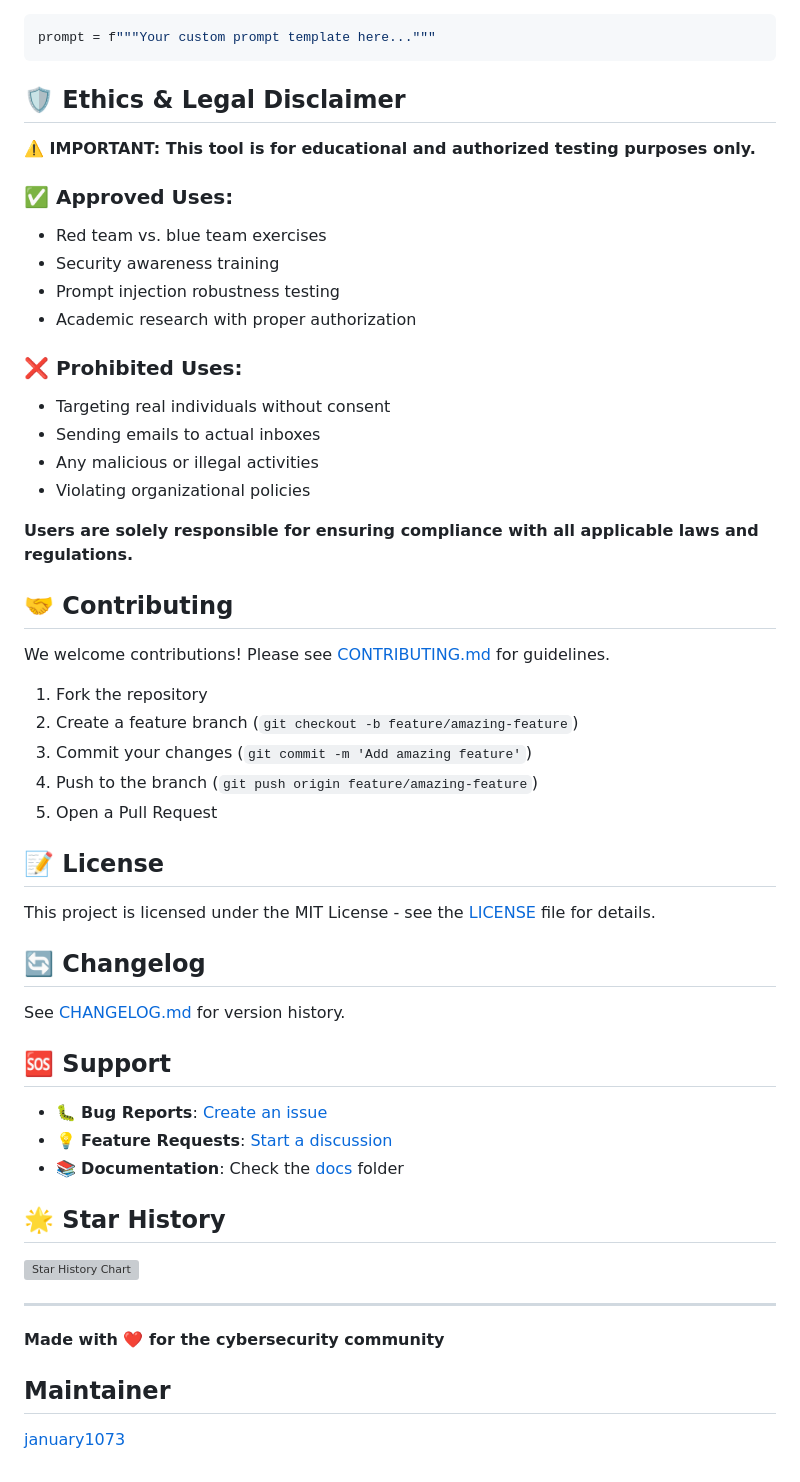
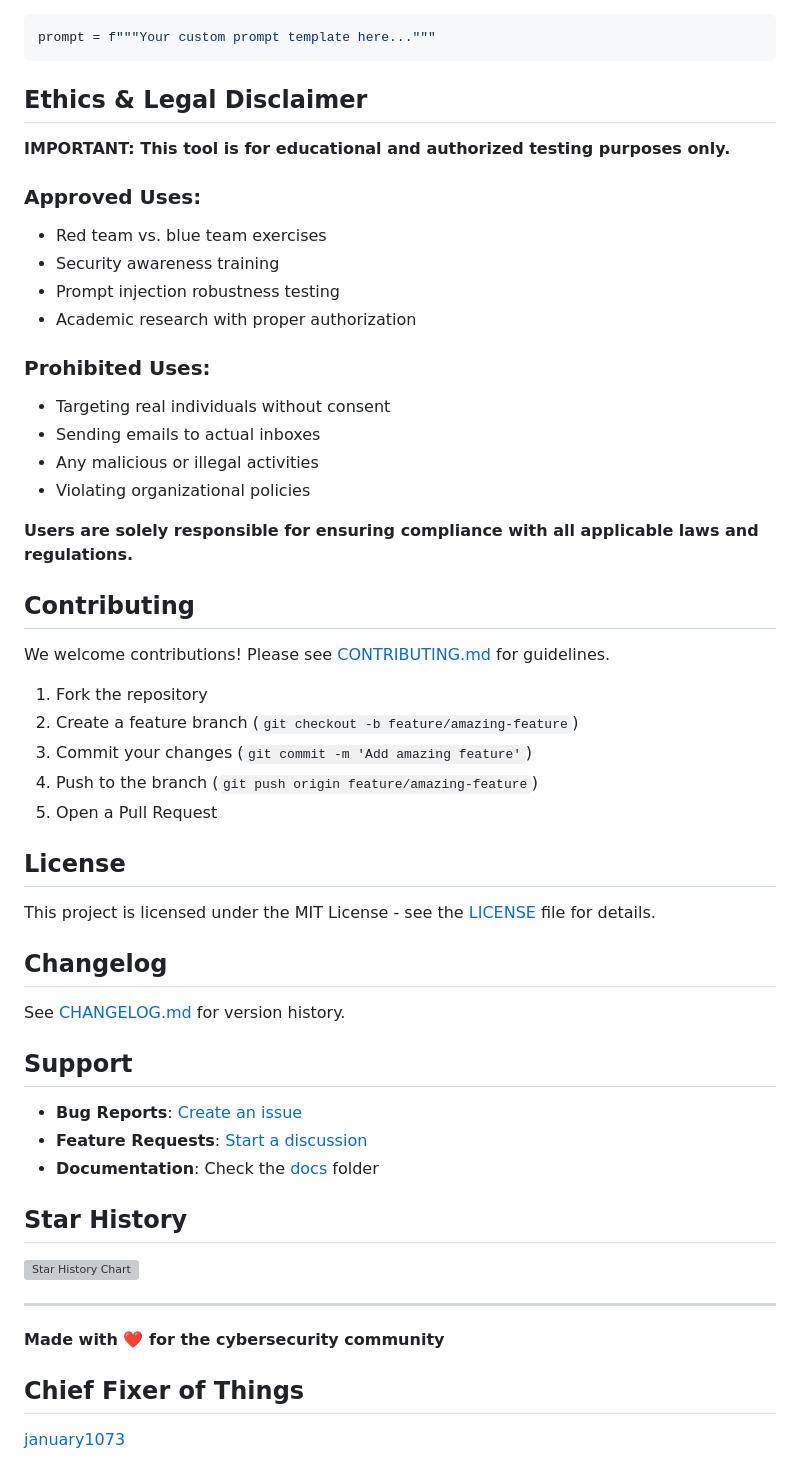
Before and after one commit to darkmailr/darkmailr, a Markdown page: README.md, the part around one of its changes. Rendered like a GitHub page; grey boxes are pictures that could not be loaded.

````diff
--- a/README.md
+++ b/README.md
@@ -123,17 +123,17 @@ Modify the prompt template in `app.py`:
 prompt = f"""Your custom prompt template here..."""
 ```
 
-## 🛡️ Ethics & Legal Disclaimer
+## Ethics & Legal Disclaimer
 
-**⚠️ IMPORTANT: This tool is for educational and authorized testing purposes only.**
+**IMPORTANT: This tool is for educational and authorized testing purposes only.**
 
-### ✅ Approved Uses:
+### Approved Uses:
 - Red team vs. blue team exercises
 - Security awareness training
 - Prompt injection robustness testing
 - Academic research with proper authorization
 
-### ❌ Prohibited Uses:
+### Prohibited Uses:
 - Targeting real individuals without consent
 - Sending emails to actual inboxes
 - Any malicious or illegal activities
@@ -141,7 +141,7 @@ prompt = f"""Your custom prompt template here..."""
 
 **Users are solely responsible for ensuring compliance with all applicable laws and regulations.**
 
-## 🤝 Contributing
+## Contributing
 
 We welcome contributions! Please see [CONTRIBUTING.md](CONTRIBUTING.md) for guidelines.
 
@@ -151,21 +151,21 @@ We welcome contributions! Please see [CONTRIBUTING.md](CONTRIBUTING.md) for guid
 4. Push to the branch (`git push origin feature/amazing-feature`)
 5. Open a Pull Request
 
-## 📝 License
+## License
 
 This project is licensed under the MIT License - see the [LICENSE](LICENSE) file for details.
 
-## 🔄 Changelog
+## Changelog
 
 See [CHANGELOG.md](CHANGELOG.md) for version history.
 
-## 🆘 Support
+## Support
 
-- 🐛 **Bug Reports**: [Create an issue](https://github.com/darkmailr/darkmailr/issues)
-- 💡 **Feature Requests**: [Start a discussion](https://github.com/darkmailr/darkmailr/discussions)
-- 📚 **Documentation**: Check the [docs](docs/) folder
+- **Bug Reports**: [Create an issue](https://github.com/darkmailr/darkmailr/issues)
+- **Feature Requests**: [Start a discussion](https://github.com/darkmailr/darkmailr/discussions)
+- **Documentation**: Check the [docs](docs/) folder
 
-## 🌟 Star History
+## Star History
 
 [![Star History Chart](https://api.star-history.com/svg?repos=darkmailr/darkmailr&type=Date)](https://star-history.com/#darkmailr/darkmailr&Date)
 
@@ -173,6 +173,6 @@ See [CHANGELOG.md](CHANGELOG.md) for version history.
 
 **Made with ❤️ for the cybersecurity community**
 
-## Maintainer
+## Chief Fixer of Things
 
 [january1073](https://github.com/january1073)
````
Also changed, not shown: other parts of README.md (+13 -13 lines).
